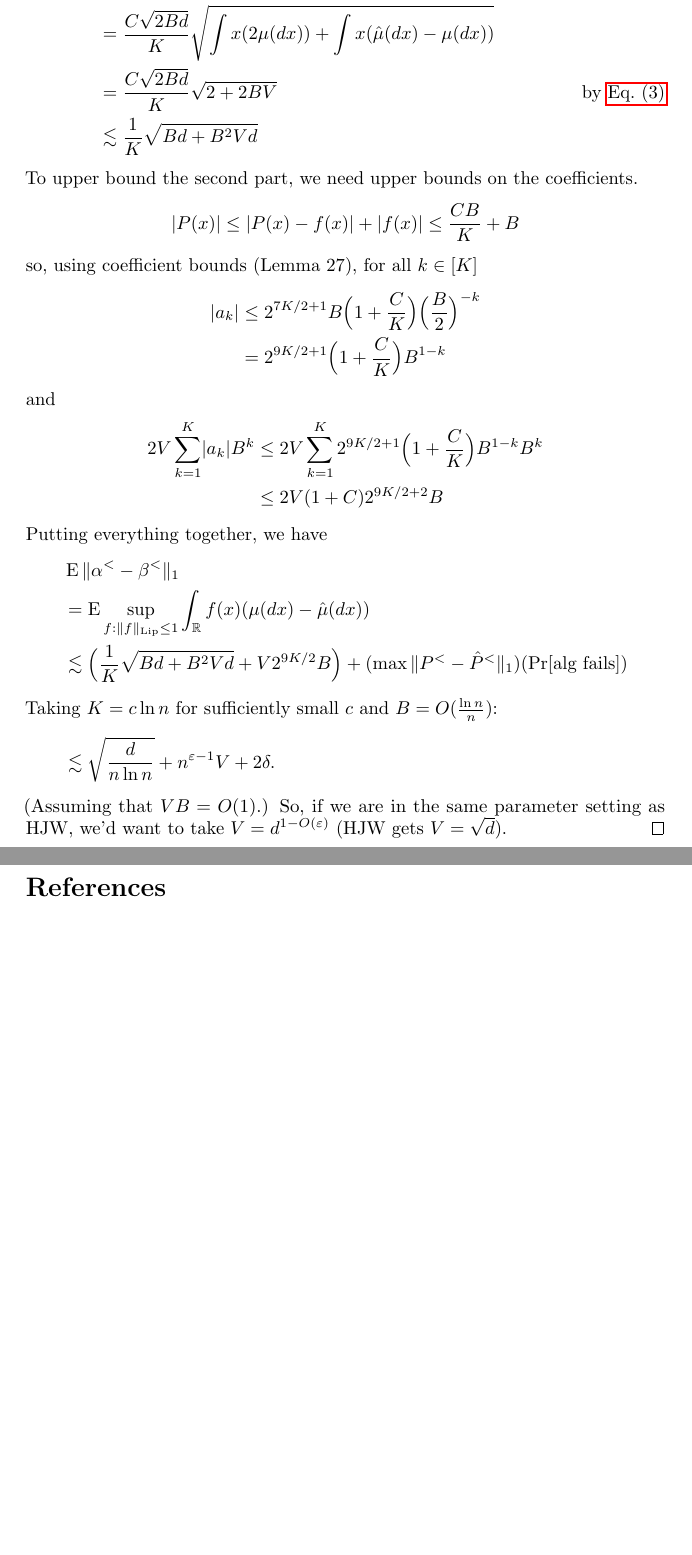
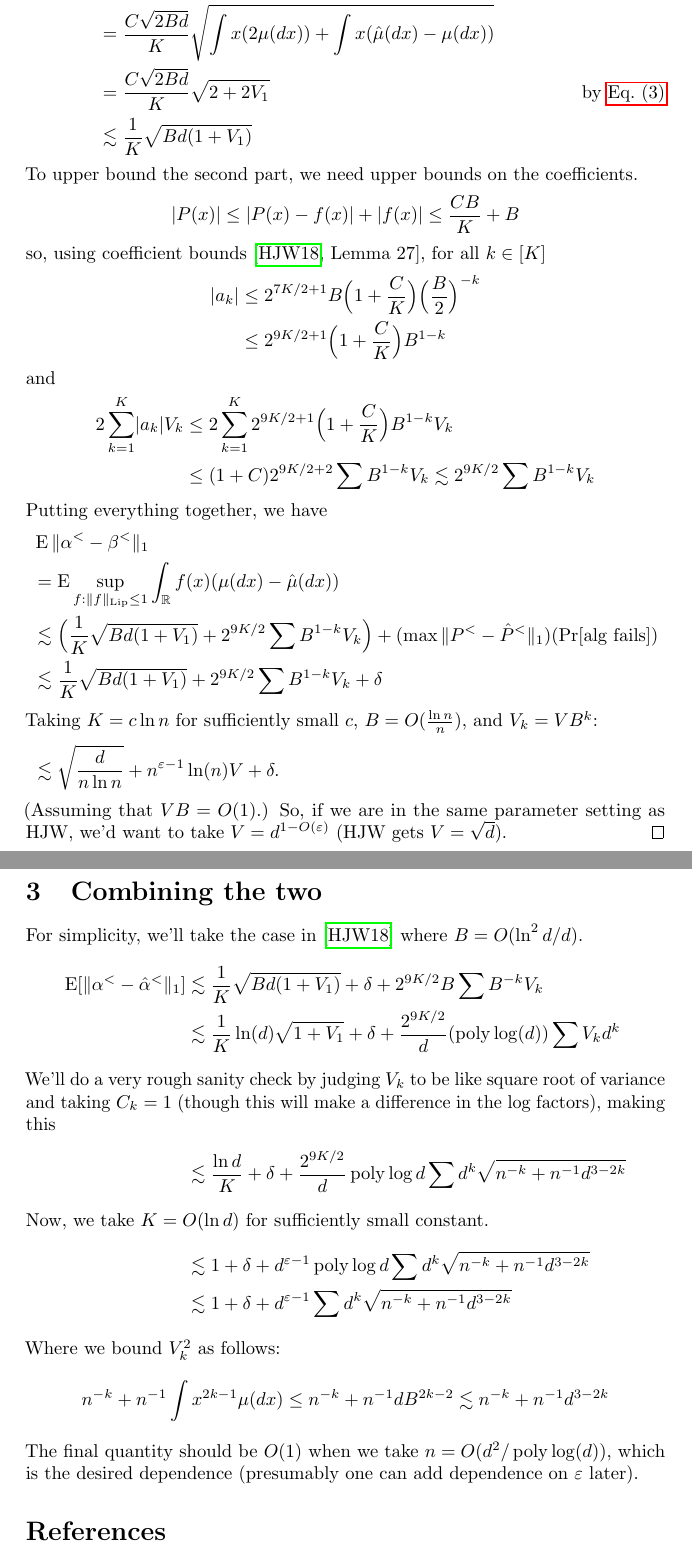
Before and after one commit to ewin-t/spectrum-log, a LaTeX document (main.tex): two parts of pages 3 and 4 of 4, joined at a grey line, cut so that both start at the same text, the shorter picture padded with empty space. Compiled offline with pdfLaTeX.

Commit message:
a couple fixes, some more thought

```diff
--- a/main.tex
+++ b/main.tex
@@ -85,3 +85,4 @@ Suppose that, with probability $\geq 1-\delta$, we have an estimate $\hat{m}_k$
 \end{align*}
 Then we can find a $\hat{\alpha}$ such that
 \begin{align*}
+    \E[\|\alpha^< - \hat{\alpha}^<\|_1] \lesssim \frac1K\sqrt{Bd(1+V_1)} + \delta + 2^{9K/2}B\sum B^{-k}V_k
@@ -114,5 +116,3 @@ Then
 \begin{align*}
     &\abs*{\int f(x)(\mu(dx) - \hat{\mu}(dx))} \\
     & \leq \abs*{\int (f(x) - P(x))(\mu(dx) - \hat{\mu}(dx))} + \abs*{\int P(x)(\mu(dx) - \hat{\mu}(dx))} \\
-    & \leq \int \abs{f(x) - P(x)}(\mu(dx) + \hat{\mu}(dx)) + \sum_{k=1}^K \abs{a_k}\cdot 2 VB^k \\
-    & \leq \int \abs{f(x) - P(x)}(\mu(dx) + \hat{\mu}(dx)) + 2V \sum_{k=1}^K \abs{a_k}B^k
@@ -127,37 +129,58 @@ Using Jackson's inequality (Lemma 22), for a constant C,
     &\leq \frac{C\sqrt{B}}{K} \sqrt{\Big(\int \sqrt{x}^2 (\mu(dx) + \hat{\mu}(dx))\Big)\Big(\int 1^2 (\mu(dx) + \hat{\mu}(dx))\Big)} \tag*{by Cauchy-Schwarz} \\
     &= \frac{C\sqrt{2Bd}}{K} \sqrt{\int x (\mu(dx) + \hat{\mu}(dx))} \\
     &= \frac{C\sqrt{2Bd}}{K} \sqrt{\int x (2\mu(dx)) + \int x(\hat{\mu}(dx) - \mu(dx))} \\
-    &= \frac{C\sqrt{2Bd}}{K} \sqrt{2+2BV} \tag*{by \cref{eqn:moments-good}} \\
-    &\lesssim \frac1K\sqrt{Bd+B^2Vd}
+    &= \frac{C\sqrt{2Bd}}{K} \sqrt{2+2V_1} \tag*{by \cref{eqn:moments-good}} \\
+    &\lesssim \frac1K\sqrt{Bd(1+V_1)}
 \end{align*}
 To upper bound the second part, we need upper bounds on the coefficients.
 \begin{align*}
     |P(x)| &\leq |P(x) - f(x)| + |f(x)|
     \leq \frac{CB}{K} + B
 \end{align*}
-so, using coefficient bounds (Lemma 27), for all $k \in [K]$
+so, using coefficient bounds \cite[Lemma~27]{hjw18}, for all $k \in [K]$
 \begin{align*}
     |a_k| &\leq 2^{7K/2 + 1}B\Big(1 + \frac CK\Big)\Big(\frac{B}{2}\Big)^{-k} \\
-    &= 2^{9K/2 + 1}\Big(1 + \frac CK\Big)B^{1-k}
+    &\leq 2^{9K/2 + 1}\Big(1 + \frac CK\Big)B^{1-k}
 \end{align*}
 and
 \begin{align*}
-    2V\sum_{k=1}^K \abs{a_k}B^k
-    &\leq 2V\sum_{k=1}^K 2^{9K/2 + 1}\Big(1 + \frac CK\Big)B^{1-k}B^k \\
-    &\leq 2V(1+C)2^{9K/2 + 2}B
+    2\sum_{k=1}^K \abs{a_k}V_k
+    &\leq 2\sum_{k=1}^K 2^{9K/2 + 1}\Big(1 + \frac CK\Big)B^{1-k}V_k \\
+    &\leq (1+C)2^{9K/2 + 2}\sum B^{1-k}V_k
+    \lesssim 2^{9K/2}\sum B^{1-k}V_k
 \end{align*}
 Putting everything together, we have
 \begin{align*}
     &\E \|\alpha^< - \beta^<\|_1 \\
     &=\E \sup_{f : \|f\|_{\text{Lip}} \leq 1} \int_{\mathbb{R}}f(x)(\mu(dx) - \hat{\mu}(dx)) \\
-    &\lesssim \Big(\frac1K\sqrt{Bd+B^2Vd} + V2^{9K/2}B\Big) + (\max \|P^< - \hat{P}^<\|_1)(\Pr[\text{alg fails}]) \\
-    \intertext{Taking $K = c\ln n$ for sufficiently small $c$ and $B = O(\frac{\ln n}{n})$:}
-    &\lesssim \sqrt{\frac{d}{n\ln n}} + n^{\eps-1}V + 2\delta.
+    &\lesssim \Big(\frac1K\sqrt{Bd(1+V_1)} +  2^{9K/2}\sum B^{1-k}V_k\Big) + (\max \|P^< - \hat{P}^<\|_1)(\Pr[\text{alg fails}]) \\
+    &\lesssim \frac1K\sqrt{Bd(1+V_1)} +  2^{9K/2}\sum B^{1-k}V_k + \delta \\
+    \intertext{Taking $K = c\ln n$ for sufficiently small $c$, $B = O(\frac{\ln n}{n})$, and $V_k = VB^k$:}
+    &\lesssim \sqrt{\frac{d}{n\ln n}} + n^{\eps-1}\ln (n)V + \delta.
 \end{align*}
 (Assuming that $VB = O(1)$.)
 So, if we are in the same parameter setting as HJW, we'd want to take $V = d^{1-O(\eps)}$ (HJW gets $V = \sqrt{d}$).
 \end{proof}
 
+\section{Combining the two}
+For simplicity, we'll take the case in \cite{hjw18} where $B = O(\ln^2d/d)$.
+\begin{align*}
+    \E[\|\alpha^< - \hat{\alpha}^<\|_1] &\lesssim \frac1K\sqrt{Bd(1+V_1)} + \delta + 2^{9K/2}B\sum B^{-k}V_k \\
+    &\lesssim \frac1K\ln(d)\sqrt{1+V_1} + \delta + \frac{2^{9K/2}}{d}(\poly \log(d))\sum V_kd^k
+    \intertext{We'll do a very rough sanity check by judging $V_k$ to be like square root of variance and taking $C_k = 1$ (though this will make a difference in the log factors), making this}
+    &\lesssim \frac{\ln d}{K} + \delta + \frac{2^{9K/2}}{d}\poly\log d\sum d^k\sqrt{n^{-k} + n^{-1}d^{3-2k}}
+    \intertext{Now, we take $K = O(\ln d)$ for sufficiently small constant.}
+    &\lesssim 1 + \delta + d^{\eps-1}\poly\log d\sum d^k\sqrt{n^{-k} + n^{-1}d^{3-2k}} \\
+    &\lesssim 1 + \delta + d^{\eps-1}\sum d^k\sqrt{n^{-k} + n^{-1}d^{3-2k}}
+\end{align*}
+Where we bound $V_k^2$ as follows:
+\begin{align*}
+    n^{-k} + n^{-1}\int x^{2k-1}\mu(dx)
+    \leq n^{-k} + n^{-1}dB^{2k-2}
+    \lesssim n^{-k} + n^{-1}d^{3-2k}
+\end{align*}
+The final quantity should be $O(1)$ when we take $n = O(d^2/\poly\log(d))$, which is the desired dependence (presumably one can add dependence on $\eps$ later).
+
 \bibliographystyle{alpha}
 \bibliography{main.bib}
 
```
Also changed, not shown: main.tex (19 more changed lines).
